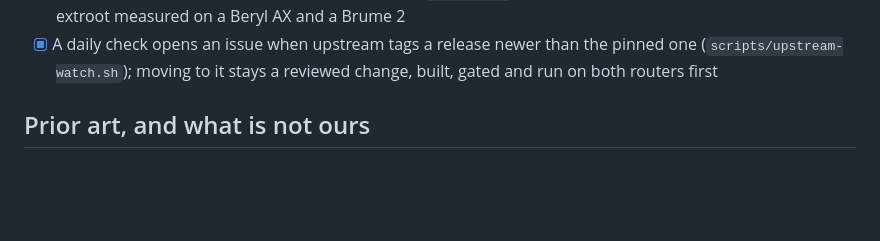
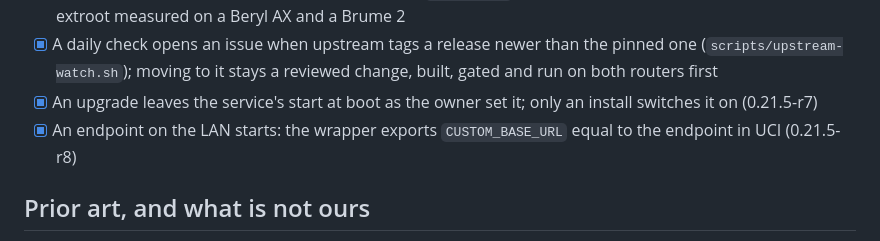
Before and after one commit to TAIPANBOX/hermes-openwrt, a Markdown page: docs/build.md, the part around the change. GitHub-like rendering; blank space fills up the shorter version.

```diff
--- a/docs/build.md
+++ b/docs/build.md
@@ -104,6 +104,8 @@ asyncio, multiprocessing, email, http, xml, decimal, curses, readline.
 - [x] A Providers page: further providers with write-only keys, ChatGPT sign-in and sign-out
 - [x] Hermes's data on a USB stick with one command, `hermes-usb` (0.21.5-r6), and no start without the stick; extroot measured on a Beryl AX and a Brume 2
 - [x] A daily check opens an issue when upstream tags a release newer than the pinned one (`scripts/upstream-watch.sh`); moving to it stays a reviewed change, built, gated and run on both routers first
+- [x] An upgrade leaves the service's start at boot as the owner set it; only an install switches it on (0.21.5-r7)
+- [x] An endpoint on the LAN starts: the wrapper exports `CUSTOM_BASE_URL` equal to the endpoint in UCI (0.21.5-r8)
 
 ## Prior art, and what is not ours
 
```
Also changed, not shown: README.md (+2 -0 lines), docs/checks.md (+7 -1 lines).
